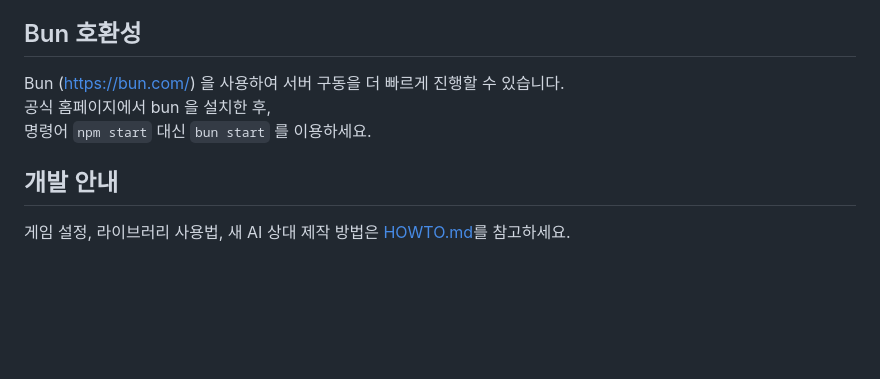
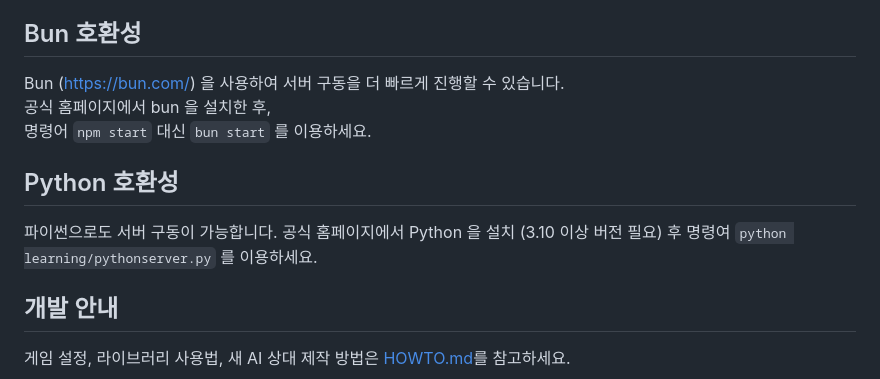
Before and after one commit to HJOW/puyow, a Markdown page: README.md, the part around the change. Drawn GitHub-style; blank space fills up the shorter version.

```diff
--- a/README.md
+++ b/README.md
@@ -91,6 +91,12 @@ Bun (https://bun.com/) 을 사용하여 서버 구동을 더 빠르게 진행할
 공식 홈페이지에서 bun 을 설치한 후,
 명령어 `npm start` 대신 `bun start` 를 이용하세요.
 
+## Python 호환성
+
+파이썬으로도 서버 구동이 가능합니다.
+공식 홈페이지에서 Python 을 설치 (3.10 이상 버전 필요) 후
+명령여 `python learning/pythonserver.py` 를 이용하세요.
+
 ## 개발 안내
 
 게임 설정, 라이브러리 사용법, 새 AI 상대 제작 방법은 [HOWTO.md](HOWTO.md)를 참고하세요.
```
Also changed, not shown: INFO_FOR_AI.md (+1 -1 lines), docs/MachineLearning.md (+9 -17 lines).
